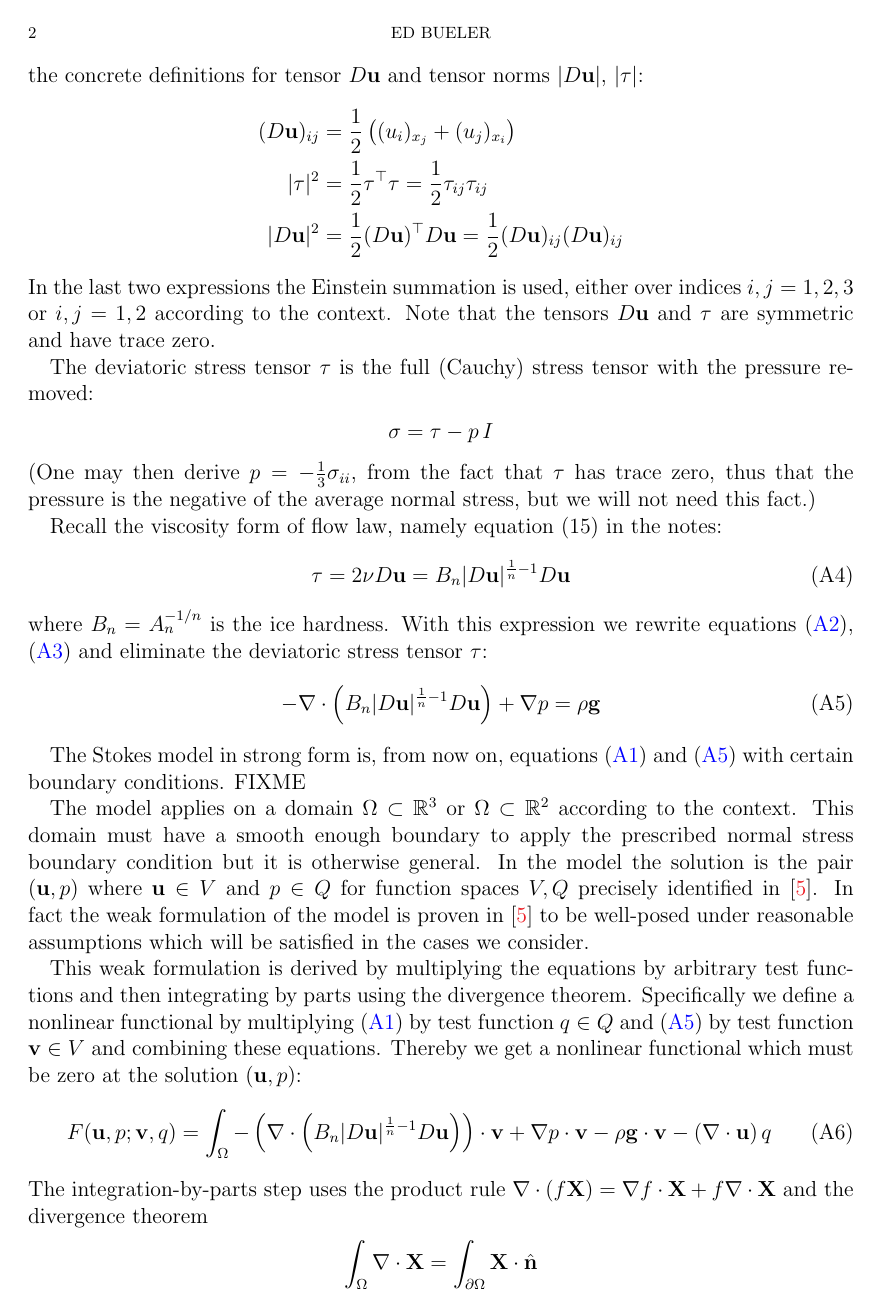
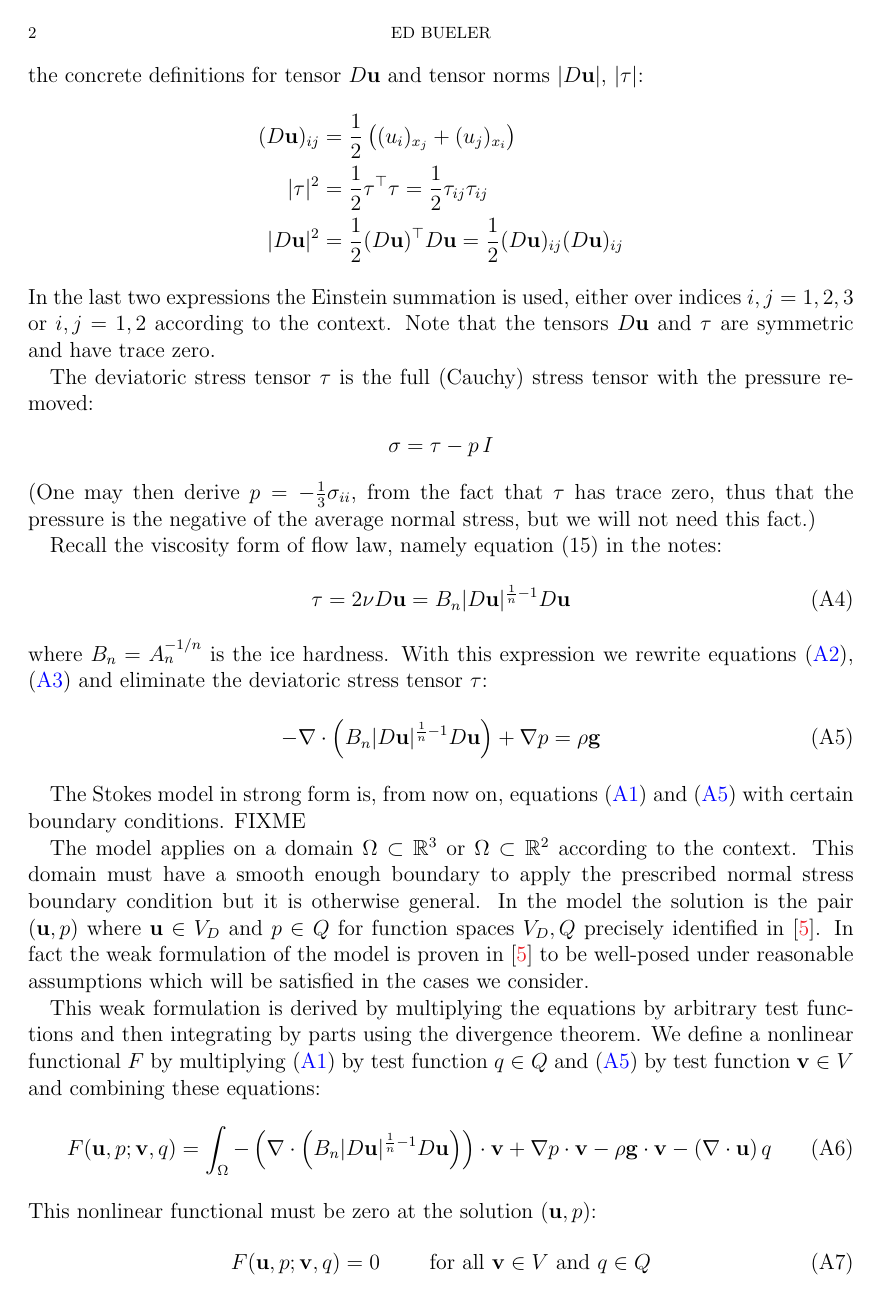
Before and after one commit to bueler/mccarthy, a LaTeX paper (stokes/doc/stokes.tex): page 2 of 3. Compiled offline with pdfLaTeX.

Commit message:
more edits

```diff
--- a/stokes/doc/stokes.tex
+++ b/stokes/doc/stokes.tex
@@ -101,18 +102,21 @@ where $B_n = A_n^{-1/n}$ is the ice hardness.  With this expression we rewrite e
 
 The Stokes model in strong form is, from now on, equations \eqref{incompressible} and \eqref{stokes} with certain boundary conditions.  FIXME
 
-The model applies on a domain $\Omega\subset \RR^3$ or $\Omega \subset \RR^2$ according to the context.  This domain must have a smooth enough boundary to apply the prescribed normal stress boundary condition but it is otherwise general.  In the model the solution is the pair $(\bu,p)$ where $\bu\in V$ and $p \in Q$ for function spaces $V,Q$ precisely identified in \cite{JouvetRappaz2011}.  In fact the weak formulation of the model is proven in \cite{JouvetRappaz2011} to be well-posed under reasonable assumptions which will be satisfied in the cases we consider.
+The model applies on a domain $\Omega\subset \RR^3$ or $\Omega \subset \RR^2$ according to the context.  This domain must have a smooth enough boundary to apply the prescribed normal stress boundary condition but it is otherwise general.  In the model the solution is the pair $(\bu,p)$ where $\bu\in V_D$ and $p \in Q$ for function spaces $V_D,Q$ precisely identified in \cite{JouvetRappaz2011}.  In fact the weak formulation of the model is proven in \cite{JouvetRappaz2011} to be well-posed under reasonable assumptions which will be satisfied in the cases we consider.
 
-This weak formulation is derived by multiplying the equations by arbitrary test functions and then integrating by parts using the divergence theorem.  Specifically we define a nonlinear functional by multiplying \eqref{incompressible} by test function $q\in Q$ and \eqref{stokes} by test function $\bv\in V$ and combining these equations.  Thereby we get a nonlinear functional which must be zero at the solution $(\bu,p)$:
+This weak formulation is derived by multiplying the equations by arbitrary test functions and then integrating by parts using the divergence theorem.  We define a nonlinear functional $F$ by multiplying \eqref{incompressible} by test function $q\in Q$ and \eqref{stokes} by test function $\bv\in V$ and combining these equations:
 \begin{equation}
 F(\bu,p;\bv,q) = \int_\Omega - \left(\nabla \cdot \left(B_n |D\bu|^{\frac{1}{n} - 1} D\bu\right)\right)\cdot \bv + \nabla p \cdot \bv - \rho \mathbf{g} \cdot \bv - \left(\nabla \cdot \bu\right) q \label{nonfuncone}
 \end{equation}
-The integration-by-parts step uses the product rule $\nabla \cdot(f\bX) = \grad f\cdot \bX + f \nabla \cdot \bX$ and the divergence theorem
-    $$\int_\Omega \nabla \cdot \bX = \int_{\partial \Omega} \bX \cdot \hbn$$
-Recalling $\tau = B_n |D\bu|^{\frac{1}{n} - 1} D\bu$ and $\bv = (v_1,v_2,v_3)$ then
+This nonlinear functional must be zero at the solution $(\bu,p)$:
+\begin{equation}
+F(\bu,p;\bv,q) = 0 \qquad \text{ for all } \bv\in V \text{ and } q\in Q
+\end{equation}
+
+The integration-by-parts step uses the product rule $\nabla \cdot(f\bX) = \grad f\cdot \bX + f \nabla \cdot \bX$ and the divergence theorem $\int_\Omega \nabla \cdot \bX = \int_{\partial \Omega} \bX \cdot \hbn$.  Recalling $\tau = B_n |D\bu|^{\frac{1}{n} - 1} D\bu$ then
 \begin{align*}
 \int_\Omega \left(\nabla \cdot \tau\right)\cdot \bv &= \sum_{j=1}^3 \int_\Omega \nabla \cdot (\tau_{\circ j})\, v_j = \sum_{j=1}^3 \int_\Omega \nabla \cdot (\tau_{\circ j} v_j) - \tau_{\circ j} \nabla v_j \\
-  &= \sum_{j=1}^3 \int_{\partial \Omega} (\tau_{\circ j} v_j) \cdot \hbn - \int_\Omega \tau_{\circ j} \nabla v_j = \int_{\partial \Omega} (\tau \hbn)\cdot \bv - \int_\Omega \tau \cdot \nabla \bv,
+  &= \sum_{j=1}^3 \int_{\partial \Omega} (\tau_{\circ j} v_j) \cdot \hbn - \int_\Omega \tau_{\circ j} \nabla v_j = \int_{\partial \Omega} (\tau \hbn)\cdot \bv - \int_\Omega \tau \cdot \nabla \bv
 \end{align*}
 where $\circ$ denotes an index iterated-over, and similarly
     $$\int_\Omega \nabla p \cdot \bv = \int_\Omega \nabla\cdot (p\,\bv) - p (\nabla \cdot \bv) = \int_{\partial \Omega} (p I\hbn)\cdot \bv - \int_\Omega p (\nabla \cdot \bv)$$
```
Also changed, not shown: stokes/doc/stokes.tex (9 more changed lines).
